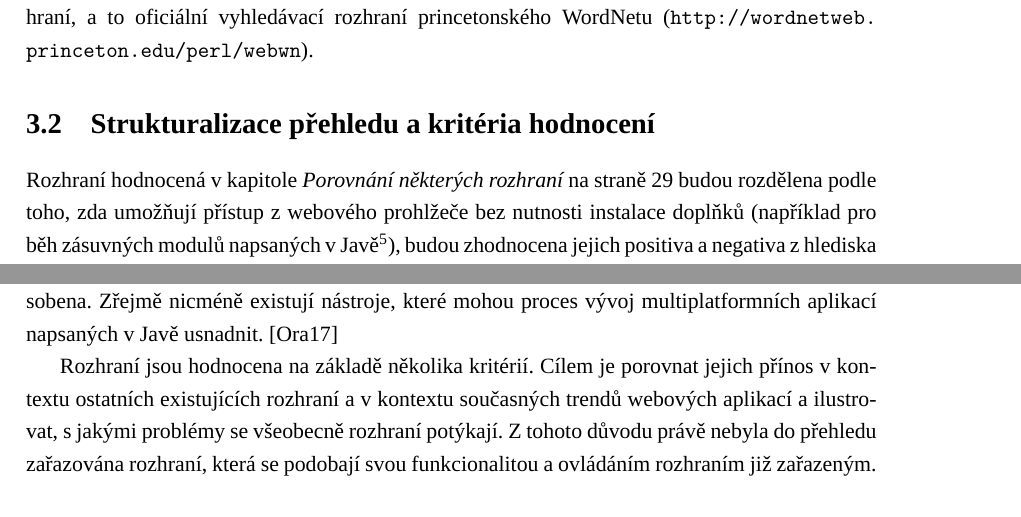
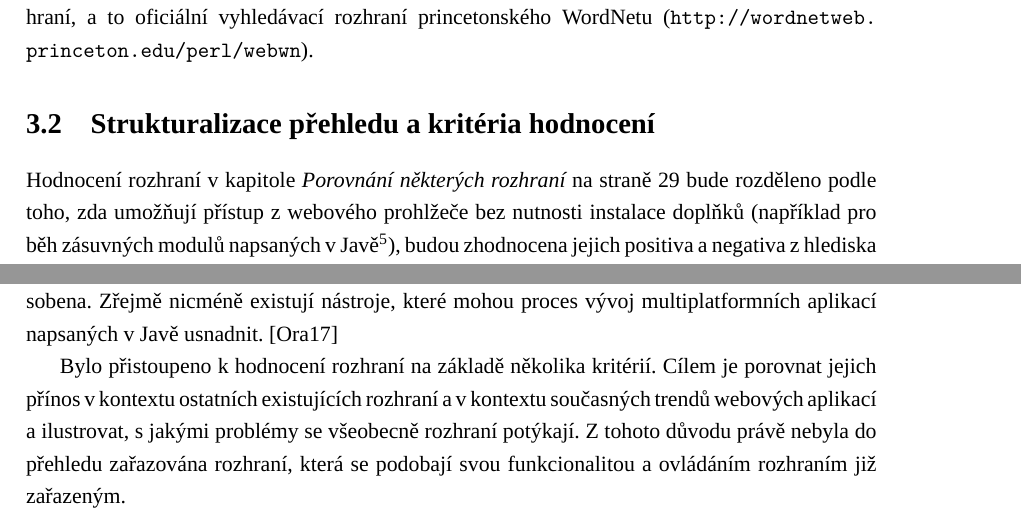
Before and after one commit to edison23/magi-text, a LaTeX book (magi.tex): two parts of pages 27 and 28 of 83, joined at a grey line, cut so that both start at the same text. Compiled offline with XeLaTeX; a missing font is replaced by an installed copy or a similar font.

Commit message:
Spraveny stejne zacatky odstavcu v kap. Strukturalizace prehledu

```diff
--- a/magi.tex
+++ b/magi.tex
@@ -572,7 +572,7 @@
 			\section{Strukturalizace přehledu a kritéria hodnocení}
 			\label{cha:structhodnoc}
 
-				Rozhraní hodnocená v kapitole \itNameRef{cha:porovnani} na straně \pageref{cha:porovnani} budou rozdělena podle toho, zda umožňují přístup z webového prohlžeče bez nutnosti instalace doplňků (například pro běh zásuvných modulů napsaných v Javě\footnote{\url{https://docs.oracle.com/javase/tutorial/deployment/applet/}}), budou zhodnocena jejich positiva a negativa z hlediska použitelnosti pro získání informací o hledaném výrazu, komfort zacházení s rozhraním a případná omezení použitelnosti na různých zařízeních.
+				Hodnocení rozhraní v kapitole \itNameRef{cha:porovnani} na straně \pageref{cha:porovnani} bude rozděleno podle toho, zda umožňují přístup z webového prohlžeče bez nutnosti instalace doplňků (například pro běh zásuvných modulů napsaných v Javě\footnote{\url{https://docs.oracle.com/javase/tutorial/deployment/applet/}}), budou zhodnocena jejich positiva a negativa z hlediska použitelnosti pro získání informací o hledaném výrazu, komfort zacházení s rozhraním a případná omezení použitelnosti na různých zařízeních.
 
 				K rozdělení podle dostupnosti bylo přistoupeno jednak proto, že v době vzniku této práce je pokročilost webových technologií dostatečná k tomu, aby podobné vizualizace byly tvořeny jako webové stránky, a jednak proto, že cílem této práce je vytvořit všeobecně dostupné a použitelné rozhraní k wordnetům. Všeobecně použitelným je míněna použitelnost nejen na osobních počítačích, ale také na mobilních zařízeních, což v podstatě vyřazuje použití technologií jako jsou zásuvné moduly pro webové stránky napsané v Javě či využívající Flash\footnote{\url{http://www.adobe.com/products/flashruntimes.html}} používané k realizaci různých existujících rozhraní (příkladem budiž Visual Editor využívající Javu).
 
@@ -580,7 +580,7 @@
 				, lze však předpokládat, že použitelnost minimálně grafických vizualizací wordnetu bude na zařízeních s malou obrazovkou poněkud omezená.  Navíc jejich transformace do formy nativních mobilních aplikací může být a obtížná. Jednak kvůli nutnosti rozhraní pro jednotlivé platformy tvořit zvlášť způsobem příslušným konkrétnímu operačnímu systému \parencite{gronli2014mobile}, jednak proto, že mobilní zařízení mají různé menší velikosti obrazovky, k čemuž přirozeně nejsou rozhraní určená pro velké obrazovky klasických počítačů příliš přizpůsobena. Zřejmě nicméně existují nástroje, které mohou proces vývoj multiplatformních aplikací napsaných v Javě usnadnit. \parencite{mafintro}
 				% tady pripsat jeden zdroj z URL v odstavci vyse (http://www.wikihow.com/Get-Java-on-Android), prihodit cite SX92854 (java on android), mozna prihodit jeste xda developers https://forum.xda-developers.com/showthread.php?t=1189303 a idealne neco pro windows phone nebo iphone; checknout sekci s javou, protoze tam by to melo byt spis
 
-				Rozhraní jsou hodnocena na základě několika kritérií. Cílem je porovnat jejich přínos v kontextu ostatních existujících rozhraní a v kontextu současných trendů webových aplikací a ilustrovat, s jakými problémy se všeobecně rozhraní potýkají.  Z tohoto důvodu právě nebyla do přehledu zařazována rozhraní, která se podobají svou funkcionalitou a ovládáním rozhraním již zařazeným.
+				Bylo přistoupeno k hodnocení rozhraní na základě několika kritérií. Cílem je porovnat jejich přínos v kontextu ostatních existujících rozhraní a v kontextu současných trendů webových aplikací a ilustrovat, s jakými problémy se všeobecně rozhraní potýkají.  Z tohoto důvodu právě nebyla do přehledu zařazována rozhraní, která se podobají svou funkcionalitou a ovládáním rozhraním již zařazeným.
 
 				Kritéria hodnocení v této práci jsou následující:
 
```
Also changed, not shown: magi.pdf.
